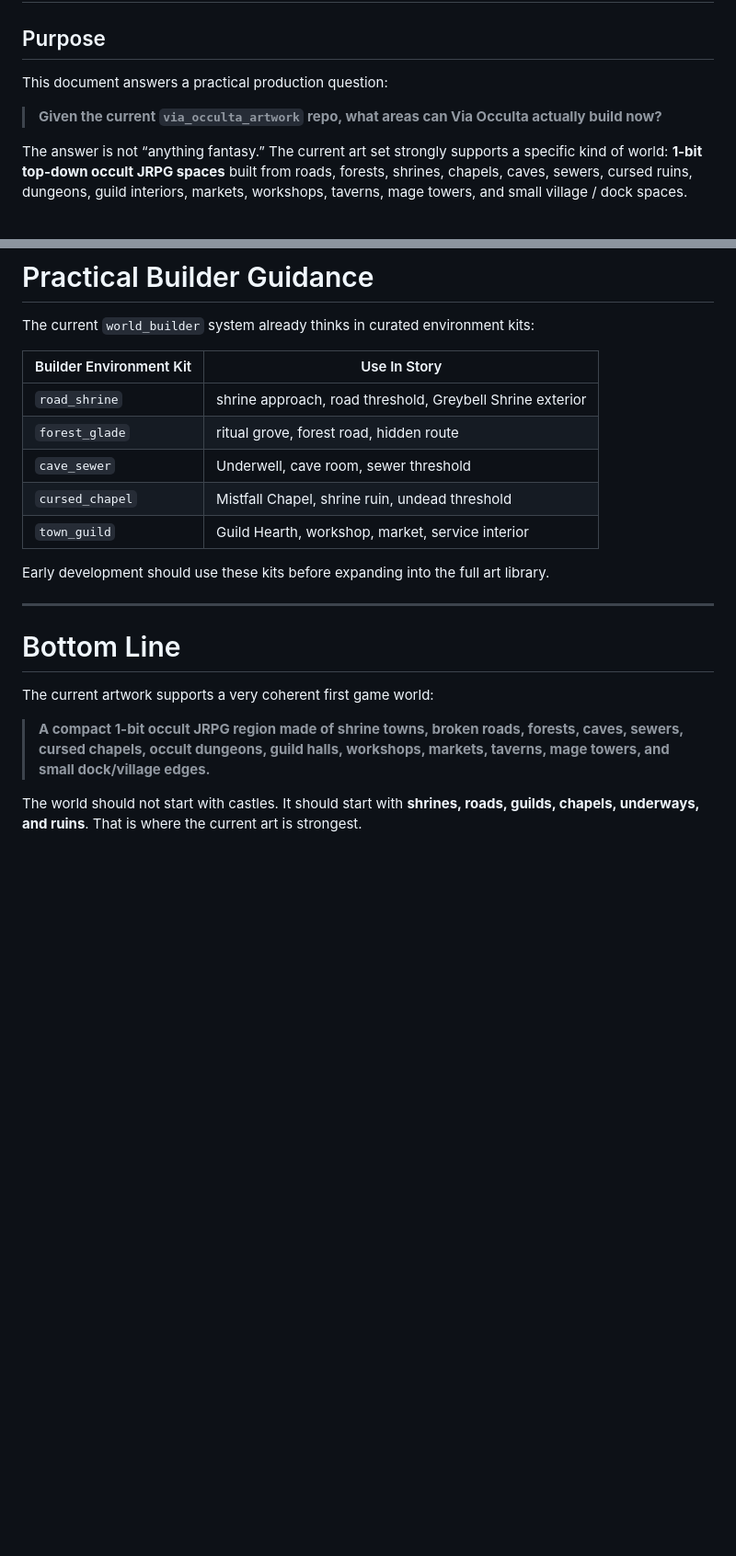
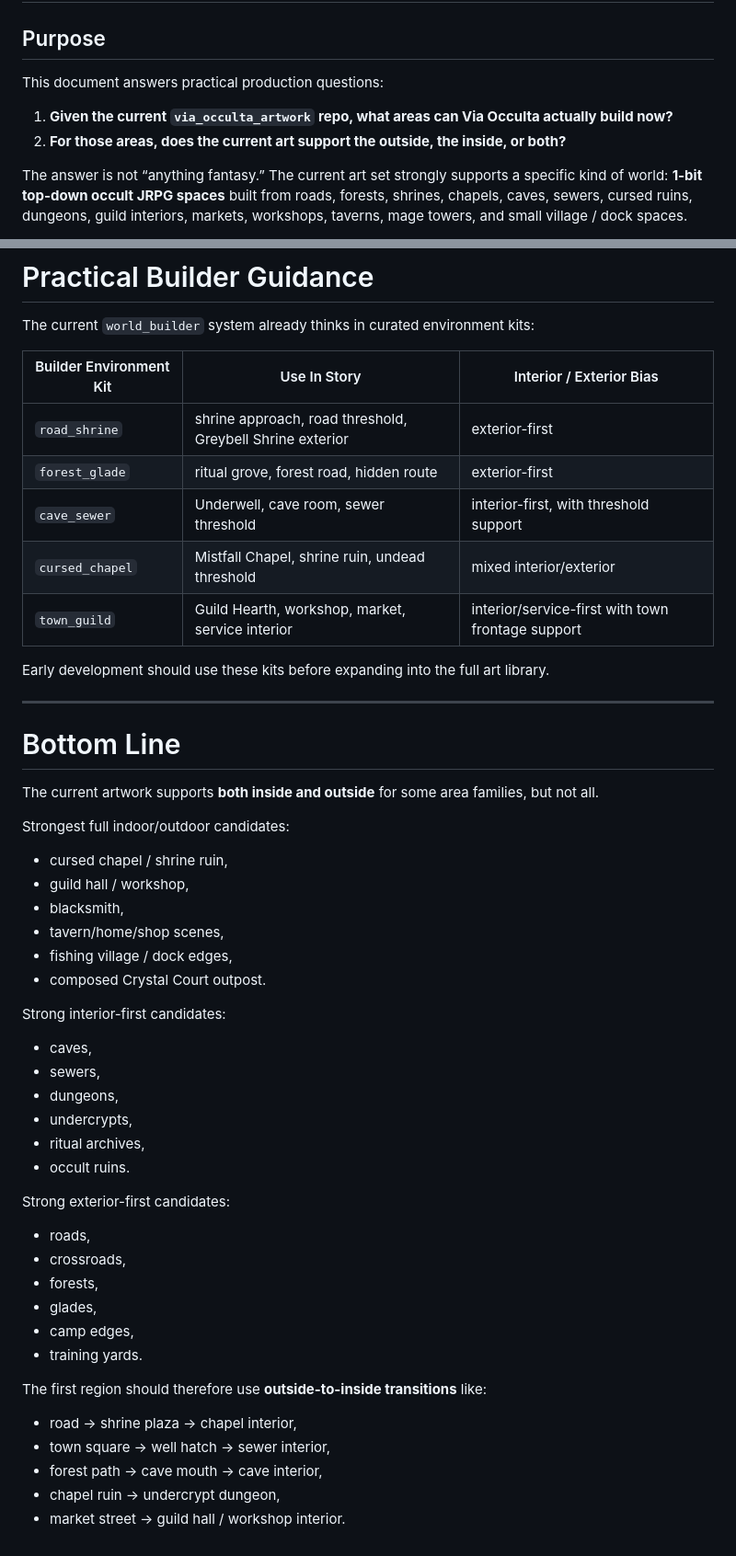
Before and after one commit to rayborg/via-occulta, a Markdown page: docs/design/VIA_OCCULTA_AREA_FEASIBILITY_FROM_ARTWORK.md, 2 parts joined by grey strips. Shown at 92% size. GitHub-like rendering; blank space fills up the shorter version.

Commit message:
Clarify interior and exterior area support from artwork

```diff
--- a/docs/design/VIA_OCCULTA_AREA_FEASIBILITY_FROM_ARTWORK.md
+++ b/docs/design/VIA_OCCULTA_AREA_FEASIBILITY_FROM_ARTWORK.md
@@ -2,9 +2,10 @@
 
 ## Purpose
 
-This document answers a practical production question:
+This document answers practical production questions:
 
-> **Given the current `via_occulta_artwork` repo, what areas can Via Occulta actually build now?**
+1. **Given the current `via_occulta_artwork` repo, what areas can Via Occulta actually build now?**
+2. **For those areas, does the current art support the outside, the inside, or both?**
 
 The answer is not “anything fantasy.” The current art set strongly supports a specific kind of world: **1-bit top-down occult JRPG spaces** built from roads, forests, shrines, chapels, caves, sewers, cursed ruins, dungeons, guild interiors, markets, workshops, taverns, mage towers, and small village / dock spaces.
 
@@ -770,13 +577,13 @@ Use area names and worldbuilding that fit the available art:
 
 The current `world_builder` system already thinks in curated environment kits:
 
-| Builder Environment Kit | Use In Story |
-|---|---|
-| `road_shrine` | shrine approach, road threshold, Greybell Shrine exterior |
-| `forest_glade` | ritual grove, forest road, hidden route |
-| `cave_sewer` | Underwell, cave room, sewer threshold |
-| `cursed_chapel` | Mistfall Chapel, shrine ruin, undead threshold |
-| `town_guild` | Guild Hearth, workshop, market, service interior |
+| Builder Environment Kit | Use In Story | Interior / Exterior Bias |
+|---|---|---|
+| `road_shrine` | shrine approach, road threshold, Greybell Shrine exterior | exterior-first |
+| `forest_glade` | ritual grove, forest road, hidden route | exterior-first |
+| `cave_sewer` | Underwell, cave room, sewer threshold | interior-first, with threshold support |
+| `cursed_chapel` | Mistfall Chapel, shrine ruin, undead threshold | mixed interior/exterior |
+| `town_guild` | Guild Hearth, workshop, market, service interior | interior/service-first with town frontage support |
 
 Early development should use these kits before expanding into the full art library.
 
@@ -784,8 +591,39 @@ Early development should use these kits before expanding into the full art libra
 
 # Bottom Line
 
-The current artwork supports a very coherent first game world:
+The current artwork supports **both inside and outside** for some area families, but not all.
 
-> **A compact 1-bit occult JRPG region made of shrine towns, broken roads, forests, caves, sewers, cursed chapels, occult dungeons, guild halls, workshops, markets, taverns, mage towers, and small dock/village edges.**
+Strongest full indoor/outdoor candidates:
 
-The world should not start with castles. It should start with **shrines, roads, guilds, chapels, underways, and ruins**. That is where the current art is strongest.
+- cursed chapel / shrine ruin,
+- guild hall / workshop,
+- blacksmith,
+- tavern/home/shop scenes,
+- fishing village / dock edges,
+- composed Crystal Court outpost.
+
+Strong interior-first candidates:
+
+- caves,
+- sewers,
+- dungeons,
+- undercrypts,
+- ritual archives,
+- occult ruins.
+
+Strong exterior-first candidates:
+
+- roads,
+- crossroads,
+- forests,
+- glades,
+- camp edges,
+- training yards.
+
+The first region should therefore use **outside-to-inside transitions** like:
+
+- road → shrine plaza → chapel interior,
+- town square → well hatch → sewer interior,
+- forest path → cave mouth → cave interior,
+- chapel ruin → undercrypt dungeon,
+- market street → guild hall / workshop interior.
```
Also changed, not shown: other parts of docs/design/VIA_OCCULTA_AREA_FEASIBILITY_FROM_ARTWORK.md (+125 -319 lines).
